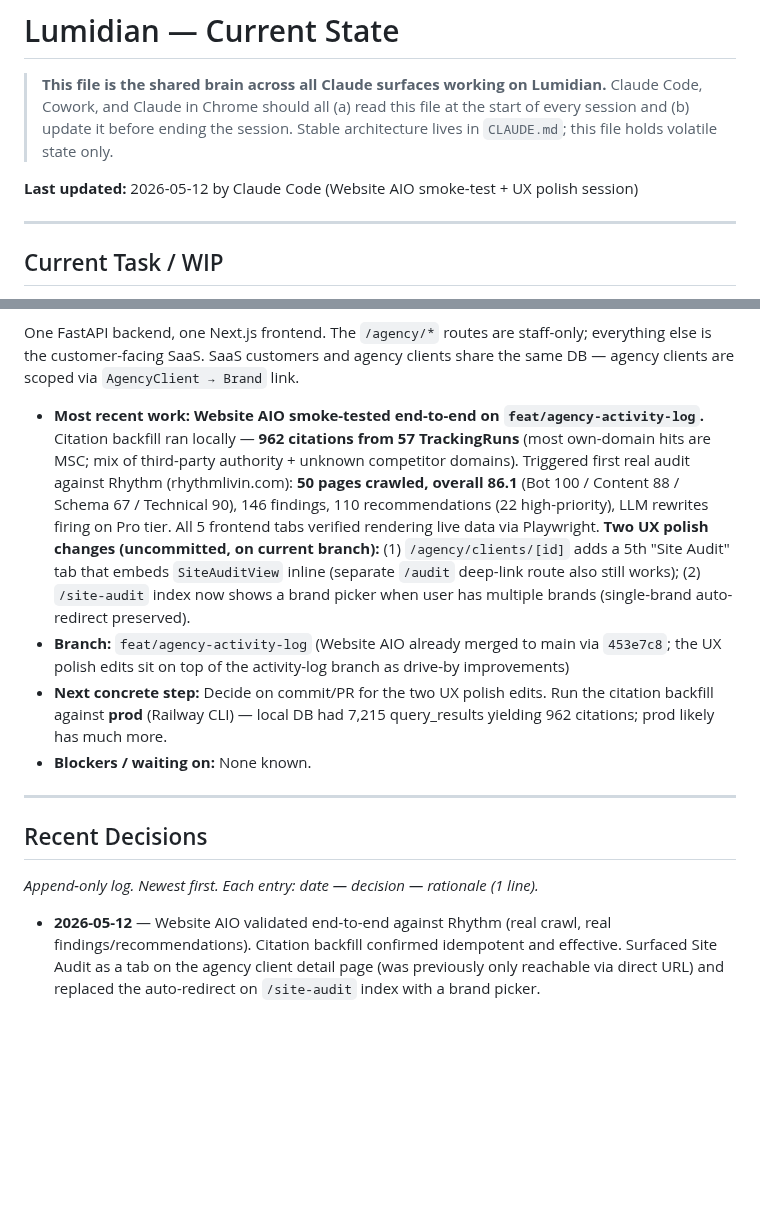
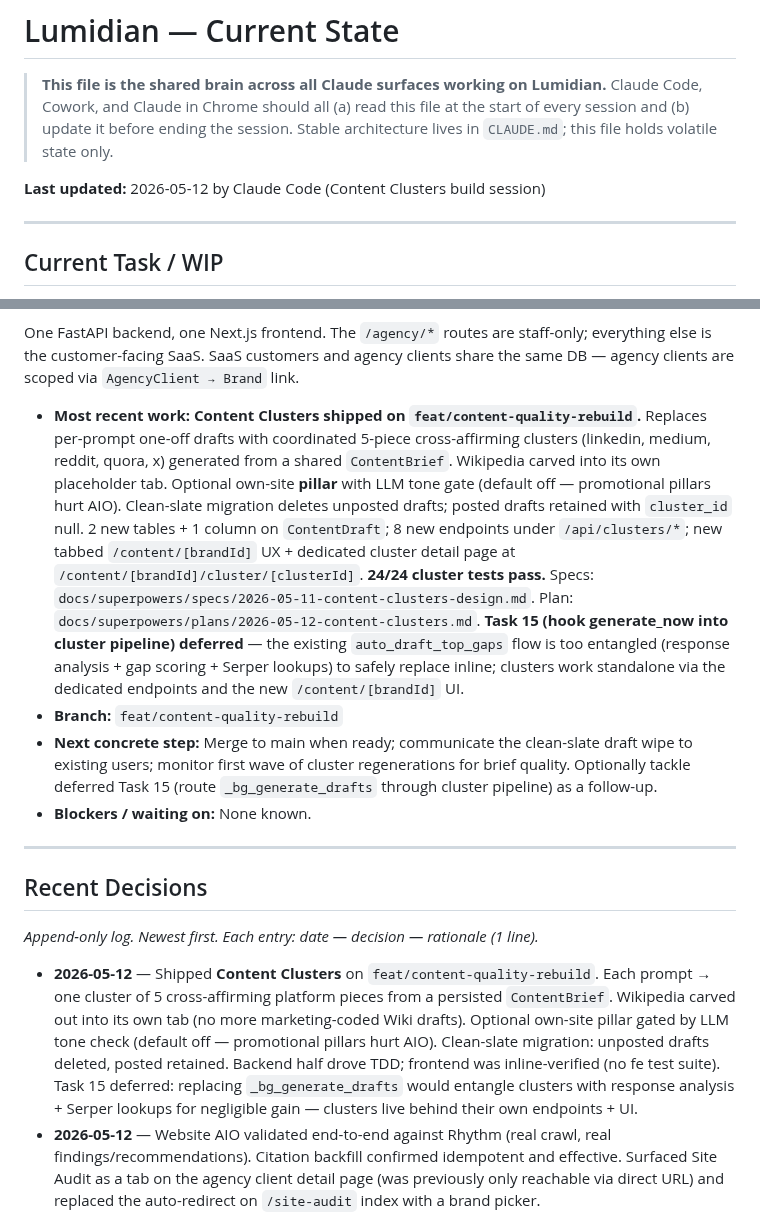
Before and after one commit to elkenturner/Lumidian, a Markdown page: CURRENT_STATE.md, 2 parts joined by grey strips. GitHub-like rendering; blank space fills up the shorter version.

```diff
--- a/CURRENT_STATE.md
+++ b/CURRENT_STATE.md
@@ -3,7 +3,7 @@
 > **This file is the shared brain across all Claude surfaces working on Lumidian.**
 > Claude Code, Cowork, and Claude in Chrome should all (a) read this file at the start of every session and (b) update it before ending the session. Stable architecture lives in `CLAUDE.md`; this file holds volatile state only.
 
-**Last updated:** 2026-05-12 by Claude Code (Website AIO smoke-test + UX polish session)
+**Last updated:** 2026-05-12 by Claude Code (Content Clusters build session)
 
 ---
 
@@ -16,9 +16,9 @@
 
 One FastAPI backend, one Next.js frontend. The `/agency/*` routes are staff-only; everything else is the customer-facing SaaS. SaaS customers and agency clients share the same DB — agency clients are scoped via `AgencyClient → Brand` link.
 
-- **Most recent work:** **Website AIO smoke-tested end-to-end on `feat/agency-activity-log`.** Citation backfill ran locally — **962 citations from 57 TrackingRuns** (most own-domain hits are MSC; mix of third-party authority + unknown competitor domains). Triggered first real audit against Rhythm (rhythmlivin.com): **50 pages crawled, overall 86.1** (Bot 100 / Content 88 / Schema 67 / Technical 90), 146 findings, 110 recommendations (22 high-priority), LLM rewrites firing on Pro tier. All 5 frontend tabs verified rendering live data via Playwright. **Two UX polish changes (uncommitted, on current branch):** (1) `/agency/clients/[id]` adds a 5th "Site Audit" tab that embeds `SiteAuditView` inline (separate `/audit` deep-link route also still works); (2) `/site-audit` index now shows a brand picker when user has multiple brands (single-brand auto-redirect preserved).
-- **Branch:** `feat/agency-activity-log` (Website AIO already merged to main via `453e7c8`; the UX polish edits sit on top of the activity-log branch as drive-by improvements)
-- **Next concrete step:** Decide on commit/PR for the two UX polish edits. Run the citation backfill against **prod** (Railway CLI) — local DB had 7,215 query_results yielding 962 citations; prod likely has much more.
+- **Most recent work:** **Content Clusters shipped on `feat/content-quality-rebuild`.** Replaces per-prompt one-off drafts with coordinated 5-piece cross-affirming clusters (linkedin, medium, reddit, quora, x) generated from a shared `ContentBrief`. Wikipedia carved into its own placeholder tab. Optional own-site **pillar** with LLM tone gate (default off — promotional pillars hurt AIO). Clean-slate migration deletes unposted drafts; posted drafts retained with `cluster_id` null. 2 new tables + 1 column on `ContentDraft`; 8 new endpoints under `/api/clusters/*`; new tabbed `/content/[brandId]` UX + dedicated cluster detail page at `/content/[brandId]/cluster/[clusterId]`. **24/24 cluster tests pass.** Specs: `docs/superpowers/specs/2026-05-11-content-clusters-design.md`. Plan: `docs/superpowers/plans/2026-05-12-content-clusters.md`. **Task 15 (hook generate_now into cluster pipeline) deferred** — the existing `auto_draft_top_gaps` flow is too entangled (response analysis + gap scoring + Serper lookups) to safely replace inline; clusters work standalone via the dedicated endpoints and the new `/content/[brandId]` UI.
+- **Branch:** `feat/content-quality-rebuild`
+- **Next concrete step:** Merge to main when ready; communicate the clean-slate draft wipe to existing users; monitor first wave of cluster regenerations for brief quality. Optionally tackle deferred Task 15 (route `_bg_generate_drafts` through cluster pipeline) as a follow-up.
 - **Blockers / waiting on:** None known.
 
 ---
@@ -27,6 +27,7 @@ One FastAPI backend, one Next.js frontend. The `/agency/*` routes are staff-only
 
 _Append-only log. Newest first. Each entry: date — decision — rationale (1 line)._
 
+- **2026-05-12** — Shipped **Content Clusters** on `feat/content-quality-rebuild`. Each prompt → one cluster of 5 cross-affirming platform pieces from a persisted `ContentBrief`. Wikipedia carved out into its own tab (no more marketing-coded Wiki drafts). Optional own-site pillar gated by LLM tone check (default off — promotional pillars hurt AIO). Clean-slate migration: unposted drafts deleted, posted retained. Backend half drove TDD; frontend was inline-verified (no fe test suite). Task 15 deferred: replacing `_bg_generate_drafts` would entangle clusters with response analysis + Serper lookups for negligible gain — clusters live behind their own endpoints + UI.
 - **2026-05-12** — Website AIO validated end-to-end against Rhythm (real crawl, real findings/recommendations). Citation backfill confirmed idempotent and effective. Surfaced Site Audit as a tab on the agency client detail page (was previously only reachable via direct URL) and replaced the auto-redirect on `/site-audit` index with a brand picker.
 - **2026-05-11** — Shipped **Website AIO** module on branch `feat/website-aio`. Manual-trigger site audits with: crawler (sitemap + BFS + Playwright render-mode detection), 5 parsers, page scoring, citation extraction from existing AI responses, page↔prompt linking (the wedge — no competitor connects audit findings to specific losing prompts), rule-based recommendations + LLM rewrites (Growth/Pro), llms.txt + robots.txt generators. 5 new tables, 13 endpoints, 5-tab frontend + agency portal view. Specs and plan committed; 95+ tests green.
 - **2026-05-11** — Direction committed: dual-track agency + SaaS on one codebase. Lumidian SaaS stays available to anyone who wants it; the same app doubles as the internal tool for Ken + contractors delivering agency work. Closed-loop roadmap features (auto-posting, G2 wizard, scheduler) serve BOTH self-serve users and agency operators. The "Managed tier" from the earlier Path D′ framing collapses into the agency offering — done-for-you clients become agency clients, not a SaaS tier.
```
Also changed, not shown: CLAUDE.md (+7 -1 lines).
